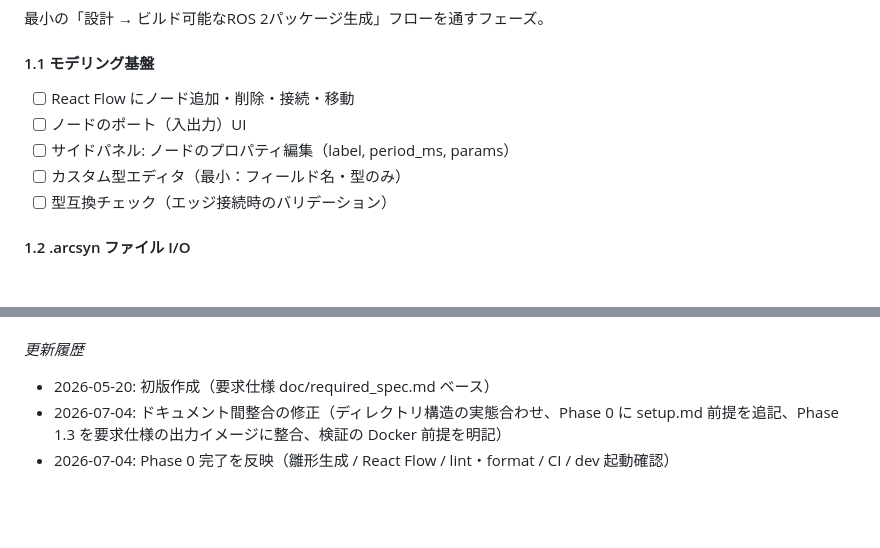
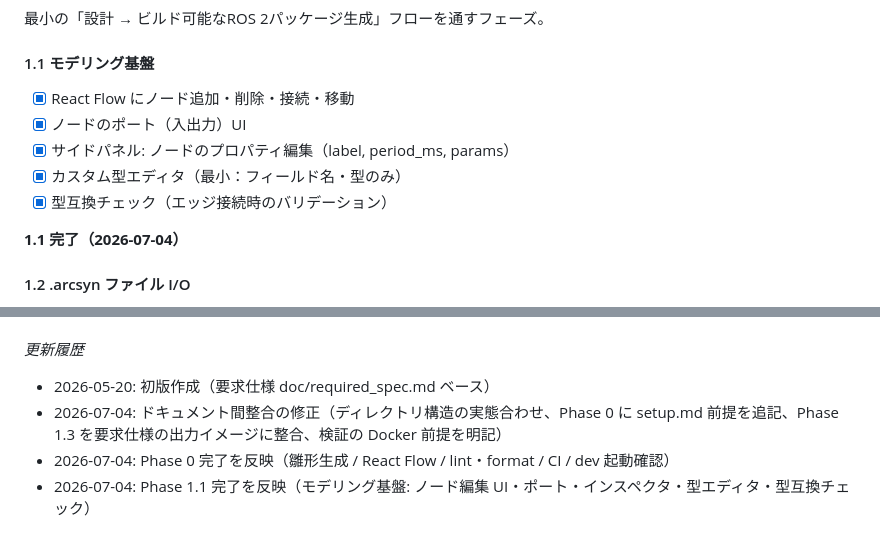
Before and after one commit to tsuchiya-ryuto/ArchiSyn, a Markdown page: doc/plan.md, 2 parts joined by grey strips. Drawn GitHub-style; blank space fills up the shorter version.

Commit message:
plan.md: Phase 1.1 完了を反映
Co-Authored-By: Claude Fable 5 <noreply@anthropic.com>

```diff
--- a/doc/plan.md
+++ b/doc/plan.md
@@ -164,11 +164,13 @@ viewport: # GUI 完全復元
 
 #### 1.1 モデリング基盤
 
-- [ ] React Flow にノード追加・削除・接続・移動
-- [ ] ノードのポート（入出力）UI
-- [ ] サイドパネル: ノードのプロパティ編集（label, period_ms, params）
-- [ ] カスタム型エディタ（最小：フィールド名・型のみ）
-- [ ] 型互換チェック（エッジ接続時のバリデーション）
+- [x] React Flow にノード追加・削除・接続・移動
+- [x] ノードのポート（入出力）UI
+- [x] サイドパネル: ノードのプロパティ編集（label, period_ms, params）
+- [x] カスタム型エディタ（最小：フィールド名・型のみ）
+- [x] 型互換チェック（エッジ接続時のバリデーション）
+
+**1.1 完了（2026-07-04）**
 
 #### 1.2 .arcsyn ファイル I/O
 
@@ -256,3 +258,4 @@ _更新履歴_
 - 2026-05-20: 初版作成（要求仕様 doc/required_spec.md ベース）
 - 2026-07-04: ドキュメント間整合の修正（ディレクトリ構造の実態合わせ、Phase 0 に setup.md 前提を追記、Phase 1.3 を要求仕様の出力イメージに整合、検証の Docker 前提を明記）
 - 2026-07-04: Phase 0 完了を反映（雛形生成 / React Flow / lint・format / CI / dev 起動確認）
+- 2026-07-04: Phase 1.1 完了を反映（モデリング基盤: ノード編集 UI・ポート・インスペクタ・型エディタ・型互換チェック）
```
